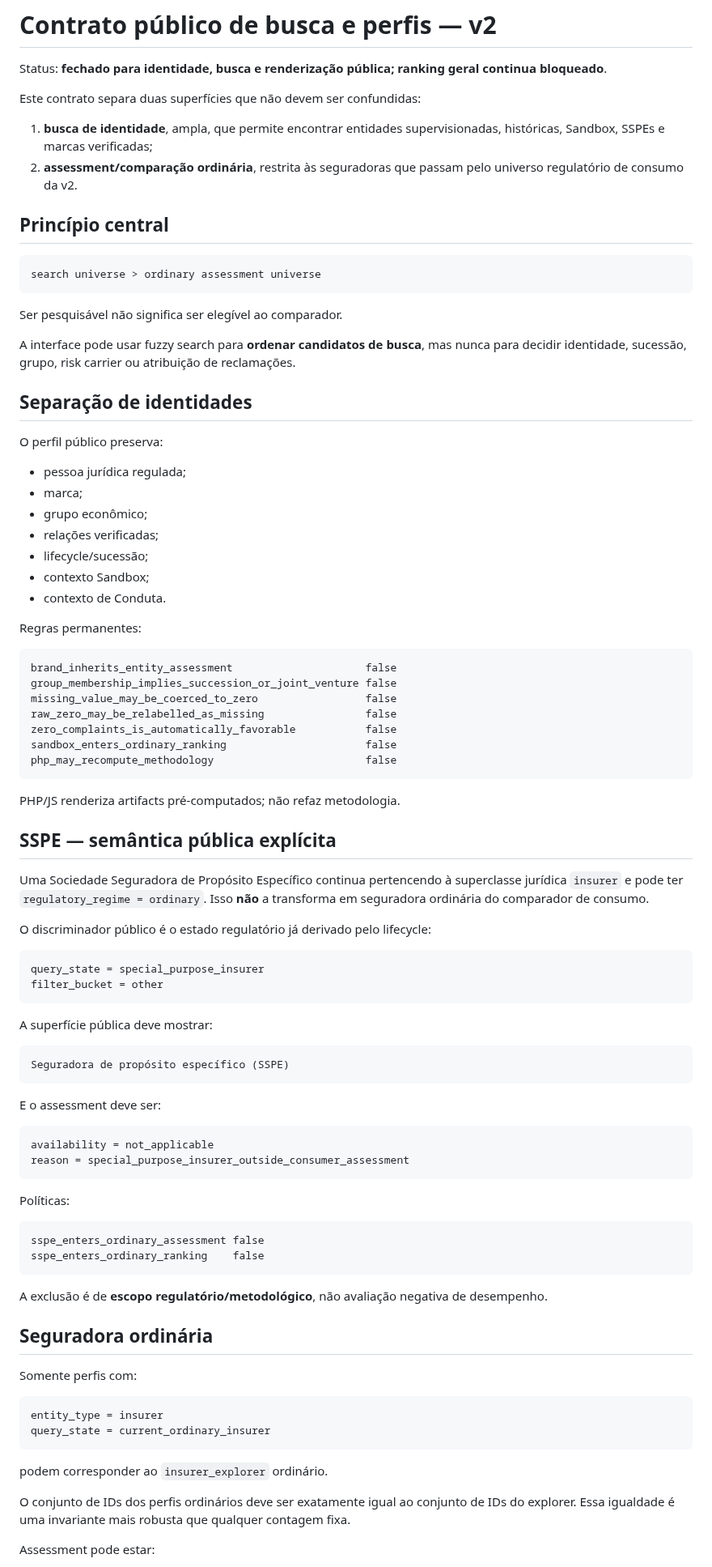
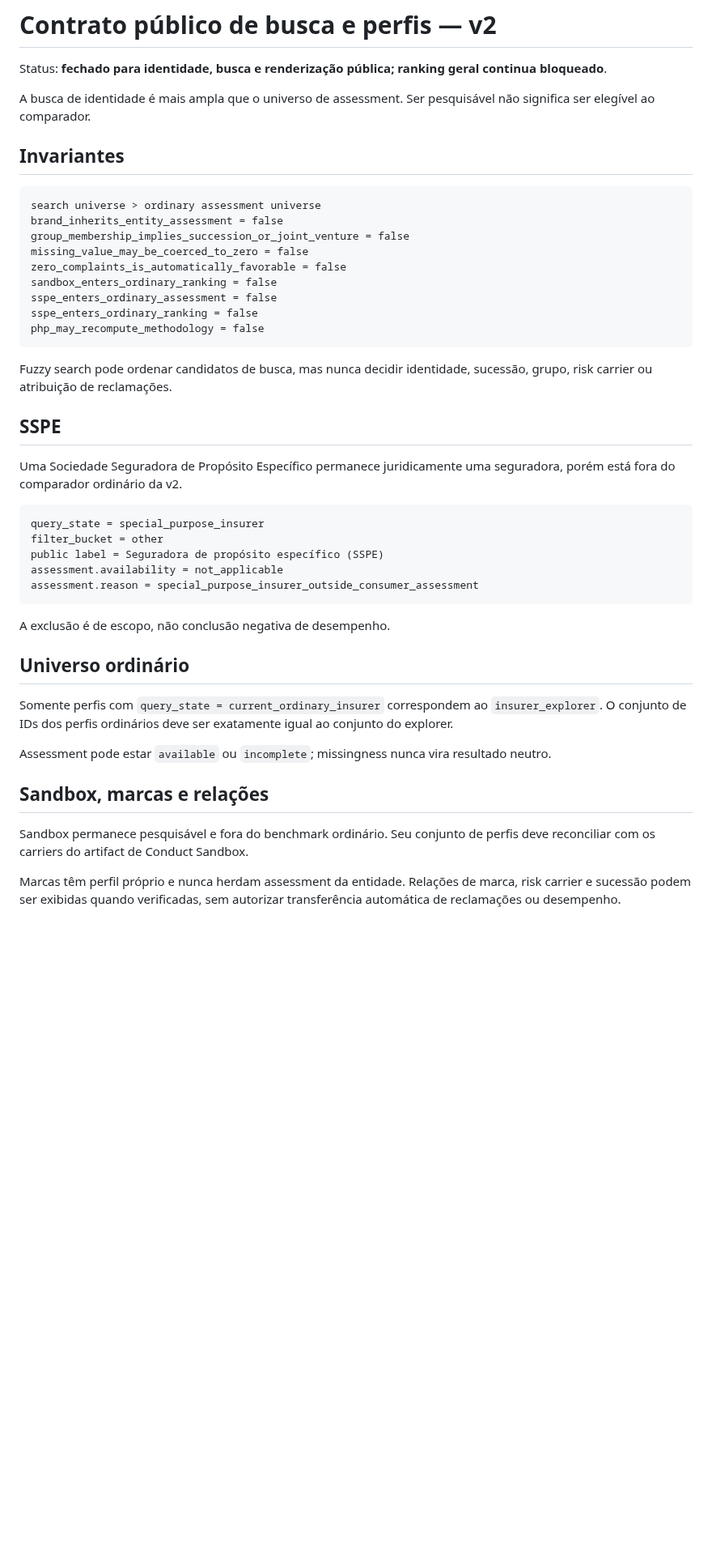
Before and after one commit to Rafael-Tinelli/widget-confiabilidade-seguradoras, a Markdown page: docs/public-search-profile-contract.md, the part around one of its changes. Shown at 81% size. Rendered like a GitHub page; blank space fills up the shorter version.

Commit message:
docs(v2): align public profiles with canonical Gate 4

````diff
--- a/docs/public-search-profile-contract.md
+++ b/docs/public-search-profile-contract.md
@@ -2,92 +2,47 @@
 
 Status: **fechado para identidade, busca e renderização pública; ranking geral continua bloqueado**.
 
-Este contrato separa duas superfícies que não devem ser confundidas:
+A busca de identidade é mais ampla que o universo de assessment. Ser pesquisável não significa ser elegível ao comparador.
 
-1. **busca de identidade**, ampla, que permite encontrar entidades supervisionadas, históricas, Sandbox, SSPEs e marcas verificadas;
-2. **assessment/comparação ordinária**, restrita às seguradoras que passam pelo universo regulatório de consumo da v2.
-
-## Princípio central
+## Invariantes
 
 ```text
 search universe > ordinary assessment universe
+brand_inherits_entity_assessment = false
+group_membership_implies_succession_or_joint_venture = false
+missing_value_may_be_coerced_to_zero = false
+zero_complaints_is_automatically_favorable = false
+sandbox_enters_ordinary_ranking = false
+sspe_enters_ordinary_assessment = false
+sspe_enters_ordinary_ranking = false
+php_may_recompute_methodology = false
 ```
 
-Ser pesquisável não significa ser elegível ao comparador.
+Fuzzy search pode ordenar candidatos de busca, mas nunca decidir identidade, sucessão, grupo, risk carrier ou atribuição de reclamações.
 
-A interface pode usar fuzzy search para **ordenar candidatos de busca**, mas nunca para decidir identidade, sucessão, grupo, risk carrier ou atribuição de reclamações.
+## SSPE
 
-## Separação de identidades
-
-O perfil público preserva:
-
-- pessoa jurídica regulada;
-- marca;
-- grupo econômico;
-- relações verificadas;
-- lifecycle/sucessão;
-- contexto Sandbox;
-- contexto de Conduta.
-
-Regras permanentes:
-
-```text
-brand_inherits_entity_assessment                     false
-group_membership_implies_succession_or_joint_venture false
-missing_value_may_be_coerced_to_zero                 false
-raw_zero_may_be_relabelled_as_missing                false
-zero_complaints_is_automatically_favorable           false
-sandbox_enters_ordinary_ranking                      false
-php_may_recompute_methodology                        false
-```
-
-PHP/JS renderiza artifacts pré-computados; não refaz metodologia.
-
-## SSPE — semântica pública explícita
-
-Uma Sociedade Seguradora de Propósito Específico continua pertencendo à superclasse jurídica `insurer` e pode ter `regulatory_regime = ordinary`. Isso **não** a transforma em seguradora ordinária do comparador de consumo.
-
-O discriminador público é o estado regulatório já derivado pelo lifecycle:
+Uma Sociedade Seguradora de Propósito Específico permanece juridicamente uma seguradora, porém está fora do comparador ordinário da v2.
 
 ```text
 query_state = special_purpose_insurer
 filter_bucket = other
+public label = Seguradora de propósito específico (SSPE)
+assessment.availability = not_applicable
+assessment.reason = special_purpose_insurer_outside_consumer_assessment
 ```
 
-A superfície pública deve mostrar:
+A exclusão é de escopo, não conclusão negativa de desempenho.
 
-```text
-Seguradora de propósito específico (SSPE)
-```
+## Universo ordinário
 
-E o assessment deve ser:
+Somente perfis com `query_state = current_ordinary_insurer` correspondem ao `insurer_explorer`. O conjunto de IDs dos perfis ordinários deve ser exatamente igual ao conjunto do explorer.
 
-```text
-availability = not_applicable
-reason = special_purpose_insurer_outside_consumer_assessment
-```
+Assessment pode estar `available` ou `incomplete`; missingness nunca vira resultado neutro.
 
-Políticas:
+## Sandbox, marcas e relações
 
-```text
-sspe_enters_ordinary_assessment false
-sspe_enters_ordinary_ranking    false
-```
+Sandbox permanece pesquisável e fora do benchmark ordinário. Seu conjunto de perfis deve reconciliar com os carriers do artifact de Conduct Sandbox.
 
-A exclusão é de **escopo regulatório/metodológico**, não avaliação negativa de desempenho.
+Marcas têm perfil próprio e nunca herdam assessment da entidade. Relações de marca, risk carrier e sucessão podem ser exibidas quando verificadas, sem autorizar transferência automática de reclamações ou desempenho.
 
-## Seguradora ordinária
-
-Somente perfis com:
-
-```text
-entity_type = insurer
-query_state = current_ordinary_insurer
-```
-
-podem corresponder ao `insurer_explorer` ordinário.
-
-O conjunto de IDs dos perfis ordinários deve ser exatamente igual ao conjunto de IDs do explorer. Essa igualdade é uma invariante mais robusta que qualquer contagem fixa.
-
-Assessment pode estar:
-
````
Also changed, not shown: other parts of docs/public-search-profile-contract.md (+23 -104 lines).
